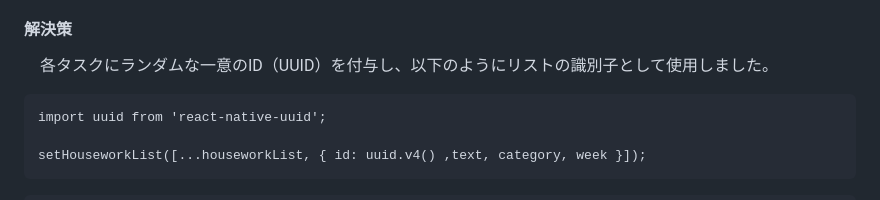
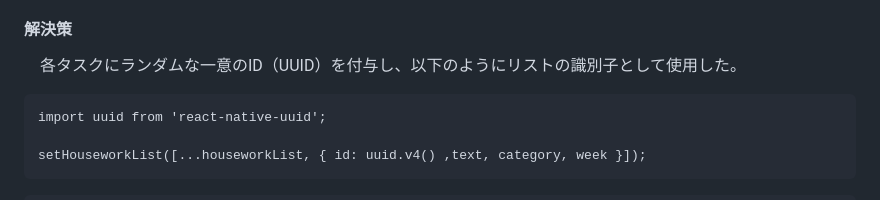
Before and after one commit to Hideto6/housework-time, a Markdown page: README.md, the part around the change. GitHub-like rendering.

Commit message:
README　完成

````diff
--- a/README.md
+++ b/README.md
@@ -40,7 +40,7 @@
 #### 背景・課題
 　家事管理アプリのタスク一覧を表示する際、FlatListコンポーネントを用いてリストをレンダリングした。当初、リストのkeyにindexを使用していたため、スクロール中にタスクを削除すると意図しない別のタスクが削除されるバグが発生した。
 #### 解決策
-　各タスクにランダムな一意のID（UUID）を付与し、以下のようにリストの識別子として使用しました。
+　各タスクにランダムな一意のID（UUID）を付与し、以下のようにリストの識別子として使用した。
 
 ```
 import uuid from 'react-native-uuid';
````
